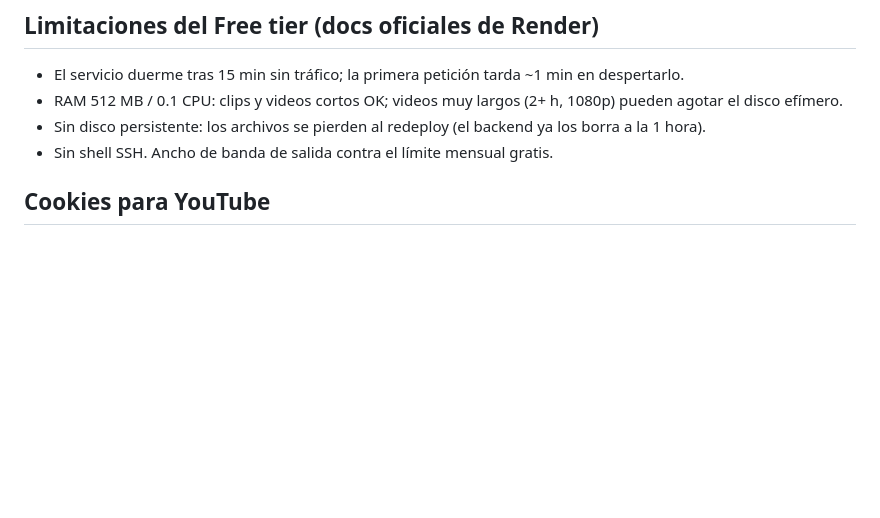
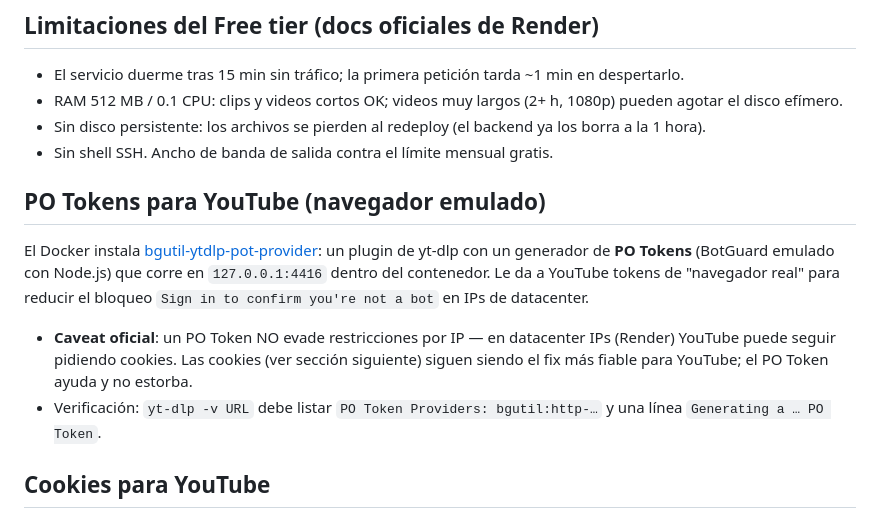
Before and after one commit to Cha0smagick/free-video-downloader-web, a Markdown page: backend/README.md, the part around the change. Rendered like a GitHub page; blank space fills up the shorter version.

Commit message:
PO Tokens: bgutil-ytdlp-pot-provider (BotGuard emulado con Node) en el Docker de Render + documentacion

```diff
--- a/backend/README.md
+++ b/backend/README.md
@@ -22,6 +22,13 @@ Backend FastAPI + yt-dlp para la web de descarga de videos. Despliegue gratis en
 - RAM 512 MB / 0.1 CPU: clips y videos cortos OK; videos muy largos (2+ h, 1080p) pueden agotar el disco efímero.
 - Sin disco persistente: los archivos se pierden al redeploy (el backend ya los borra a la 1 hora).
 - Sin shell SSH. Ancho de banda de salida contra el límite mensual gratis.
+
+## PO Tokens para YouTube (navegador emulado)
+
+El Docker instala [bgutil-ytdlp-pot-provider](https://github.com/Brainicism/bgutil-ytdlp-pot-provider): un plugin de yt-dlp con un generador de **PO Tokens** (BotGuard emulado con Node.js) que corre en `127.0.0.1:4416` dentro del contenedor. Le da a YouTube tokens de "navegador real" para reducir el bloqueo `Sign in to confirm you're not a bot` en IPs de datacenter.
+
+- **Caveat oficial**: un PO Token NO evade restricciones por IP — en datacenter IPs (Render) YouTube puede seguir pidiendo cookies. Las cookies (ver sección siguiente) siguen siendo el fix más fiable para YouTube; el PO Token ayuda y no estorba.
+- Verificación: `yt-dlp -v URL` debe listar `PO Token Providers: bgutil:http-…` y una línea `Generating a … PO Token`.
 
 ## Cookies para YouTube
 
```
